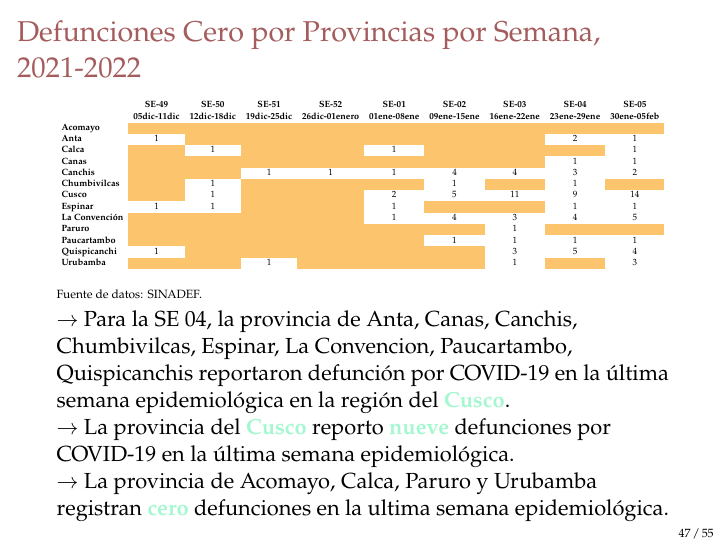
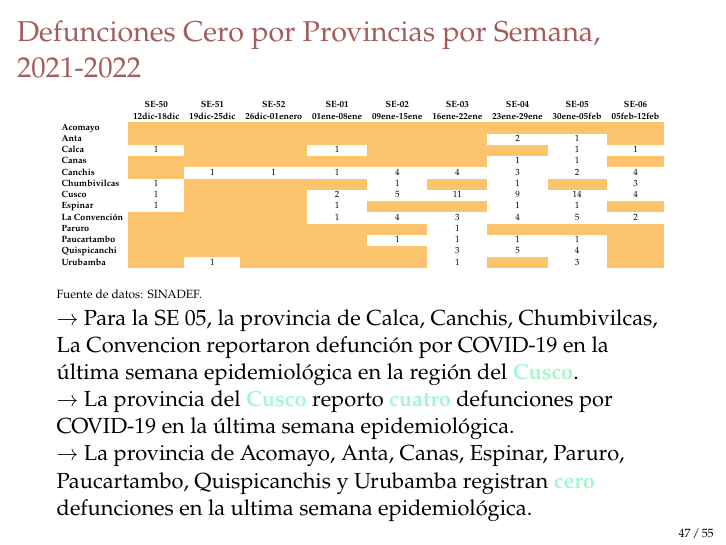
Before and after one commit to Joelo21/DIRESA_covid_cusco, LaTeX slides (sala_covid/sala_covid.tex, which reads tablas/tabla_defunciones_cero_provincia.tex): page 47 of 121. Compiled offline with pdfLaTeX.

Commit message:
Sala 06 Lista

```diff
--- a/sala_covid/sala_covid.tex
+++ b/sala_covid/sala_covid.tex
@@ -849,11 +849,11 @@ $\rightarrow$ {\color{mycolor5}Cusco}: Las defunciones representan un $14.47\% $
 		\end{table}
 		{\tiny Fuente de datos: SINADEF. \\}
 
-		$\rightarrow$ Para la SE 04, la provincia de Anta, Canas, Canchis, Chumbivilcas, Espinar, La Convencion, Paucartambo, Quispicanchis reportaron defunción por COVID-19 en la última semana epidemiológica en la región del \textbf{\color{mycolor5}Cusco}.
-
-		$\rightarrow$ La provincia del \textbf{\color{mycolor5}Cusco} reporto \textbf{\color{mycolor5}nueve} defunciones por COVID-19 en la última semana epidemiológica.
-
-		$\rightarrow$ La provincia de Acomayo, Calca, Paruro y Urubamba registran \textbf{\color{mycolor5}cero} defunciones en la ultima semana epidemiológica.
+		$\rightarrow$ Para la SE 05, la provincia de Calca, Canchis, Chumbivilcas, La Convencion reportaron defunción por COVID-19 en la última semana epidemiológica en la región del \textbf{\color{mycolor5}Cusco}.
+
+		$\rightarrow$ La provincia del \textbf{\color{mycolor5}Cusco} reporto \textbf{\color{mycolor5}cuatro} defunciones por COVID-19 en la última semana epidemiológica.
+
+		$\rightarrow$ La provincia de Acomayo, Anta, Canas, Espinar, Paruro, Paucartambo, Quispicanchis y Urubamba registran \textbf{\color{mycolor5}cero} defunciones en la ultima semana epidemiológica.
 
 	\end{frame}
 
--- a/tablas/tabla_defunciones_cero_provincia.tex
+++ b/tablas/tabla_defunciones_cero_provincia.tex
@@ -1,11 +1,11 @@
 \begin{tabular}{lccccccccc}
 	\textbf{}              & \multicolumn{1}{l}{}                        & \multicolumn{1}{l}{}      & \multicolumn{1}{l}{}                         & \multicolumn{1}{l}{}                         & \multicolumn{1}{l}{}                         & \multicolumn{1}{l}{}                        & \multicolumn{1}{l}{}                         & \multicolumn{1}{l}{}                         & \multicolumn{1}{l}{}     \\
 	\textbf{}
-	&\textbf{SE-49}
+
 	&\textbf{SE-50}								&\textbf{SE-51}					  &\textbf{SE-52}
 	&\textbf{SE-01}								&\textbf{SE-02}					 &\textbf{SE-03}
-	&\textbf{SE-04}								&\textbf{SE-05}\\
+	&\textbf{SE-04}								&\textbf{SE-05}	&\textbf{SE-06}\\
 		\textbf{}
 
-	&\textbf{05dic-11dic}						&\textbf{12dic-18dic}			&\textbf{19dic-25dic}
+	&\textbf{12dic-18dic}			&\textbf{19dic-25dic}
 	&\textbf{26dic-01enero}						&\textbf{01ene-08ene}			&\textbf{09ene-15ene}
@@ -14,11 +15,12 @@
 	&\cellcolor[HTML]{FCC46C}                   &\cellcolor[HTML]{FCC46C}  			        &\cellcolor[HTML]{FCC46C}          			&\cellcolor[HTML]{FCC46C} 					&\cellcolor[HTML]{FCC46C} 	    			&\cellcolor[HTML]{FCC46C}				    &\cellcolor[HTML]{FCC46C}
 	&\cellcolor[HTML]{FCC46C}					&\cellcolor[HTML]{FCC46C}\\
 	\textbf{Anta}
-	&1											&\cellcolor[HTML]{FCC46C}
+	&\cellcolor[HTML]{FCC46C}
 	&\cellcolor[HTML]{FCC46C}					&\cellcolor[HTML]{FCC46C}
 	&\cellcolor[HTML]{FCC46C}					&\cellcolor[HTML]{FCC46C}
-	&\cellcolor[HTML]{FCC46C}					&2 				&1\\
+	&\cellcolor[HTML]{FCC46C}					&2 				&1
+	&\cellcolor[HTML]{FCC46C}	\\
 	\textbf{Calca}
-	&\cellcolor[HTML]{FCC46C} 					&1
+	&1
 	&\cellcolor[HTML]{FCC46C}					&\cellcolor[HTML]{FCC46C}
 	&1											&\cellcolor[HTML]{FCC46C}	&\cellcolor[HTML]{FCC46C}					&\cellcolor[HTML]{FCC46C}
@@ -26,4 +28,4 @@
 	\textbf{Canas}
-	&\cellcolor[HTML]{FCC46C}       			&\cellcolor[HTML]{FCC46C}
+	&\cellcolor[HTML]{FCC46C}
 	&\cellcolor[HTML]{FCC46C} 					&\cellcolor[HTML]{FCC46C} 		&\cellcolor[HTML]{FCC46C}					&\cellcolor[HTML]{FCC46C}
 	&\cellcolor[HTML]{FCC46C}					&1
@@ -31,5 +33,5 @@
 	\textbf{Canchis}
-	&\cellcolor[HTML]{FCC46C}					&\cellcolor[HTML]{FCC46C}
+	&\cellcolor[HTML]{FCC46C}
 	&1											&1
 	&1											&4
 	&4											&3
@@ -37,18 +39,16 @@
 	\textbf{Chumbivilcas}
-	&\cellcolor[HTML]{FCC46C}					&1
+	&1
 	&\cellcolor[HTML]{FCC46C}					&\cellcolor[HTML]{FCC46C}
 	&\cellcolor[HTML]{FCC46C}					&1
 	&\cellcolor[HTML]{FCC46C} 					&1
-	&\cellcolor[HTML]{FCC46C}\\
+	&\cellcolor[HTML]{FCC46C}					&3\\
 	\textbf{Cusco}
-	&\cellcolor[HTML]{FCC46C}
 	&1								&\cellcolor[HTML]{FCC46C}
 	&\cellcolor[HTML]{FCC46C}
 	&2											&5
 	&11											&9
-	&14 \\
+	&14 										&4\\
 	\textbf{Espinar}
-	&1
 	&1											&\cellcolor[HTML]{FCC46C}
 	&\cellcolor[HTML]{FCC46C}				    &1
 	&\cellcolor[HTML]{FCC46C} 					&\cellcolor[HTML]{FCC46C}
@@ -56,8 +57,8 @@
 	\textbf{La Convención}
-	&\cellcolor[HTML]{FCC46C}
 	&\cellcolor[HTML]{FCC46C}					&\cellcolor[HTML]{FCC46C}  					&\cellcolor[HTML]{FCC46C} 		            &1
 	&4 											&3
-	&4											&5\\
+	&4											&5
+	&2\\
 	\textbf{Paruro}
-	&\cellcolor[HTML]{FCC46C}        			&\cellcolor[HTML]{FCC46C}                   &\cellcolor[HTML]{FCC46C}   				&\cellcolor[HTML]{FCC46C} 					&\cellcolor[HTML]{FCC46C}		 			&\cellcolor[HTML]{FCC46C}
+	&\cellcolor[HTML]{FCC46C}                   &\cellcolor[HTML]{FCC46C}   				&\cellcolor[HTML]{FCC46C} 					&\cellcolor[HTML]{FCC46C}		 			&\cellcolor[HTML]{FCC46C}
 	&1
@@ -65,4 +67,4 @@
 	\textbf{Paucartambo}
-	&\cellcolor[HTML]{FCC46C}					&\cellcolor[HTML]{FCC46C}
+	&\cellcolor[HTML]{FCC46C}
 	&\cellcolor[HTML]{FCC46C}					&\cellcolor[HTML]{FCC46C}                   &\cellcolor[HTML]{FCC46C} 					&1
 	&1											&1
@@ -70,5 +72,4 @@
 	\textbf{Quispicanchi}
-	&1
 	&\cellcolor[HTML]{FCC46C}					&\cellcolor[HTML]{FCC46C}					&\cellcolor[HTML]{FCC46C}
 	&\cellcolor[HTML]{FCC46C}					&\cellcolor[HTML]{FCC46C}
 	&3											&5
@@ -76,5 +77,4 @@
 	\textbf{Urubamba}
-	&\cellcolor[HTML]{FCC46C}
 	&\cellcolor[HTML]{FCC46C}					&1
 	&\cellcolor[HTML]{FCC46C}					&\cellcolor[HTML]{FCC46C}
 	&\cellcolor[HTML]{FCC46C}					&1
```
Also changed, not shown: tablas/tabla_defunciones_cero_provincia.tex (24 more changed lines), 3 other files.
